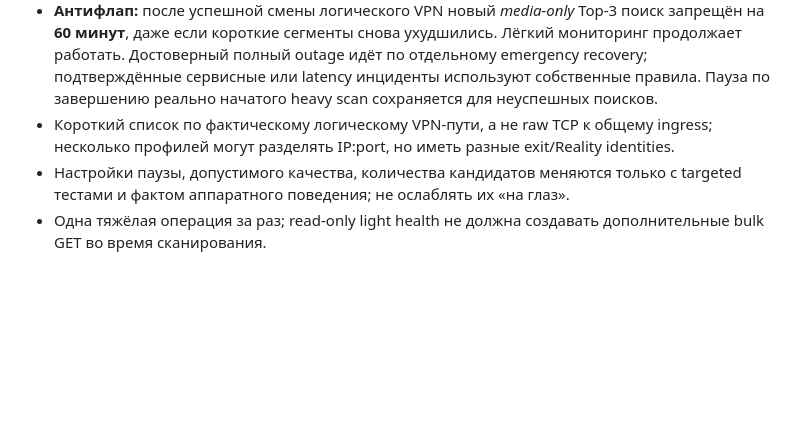
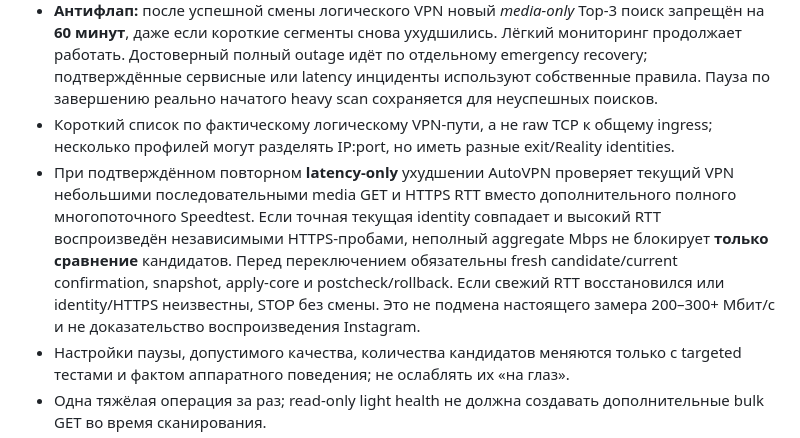
Before and after one commit to VoltickVL/FreeNet-Router, a Markdown page: docs/architecture/autovpn-operating-contract-ru.md, the part around the change. Drawn GitHub-style; blank space fills up the shorter version.

Commit message:
docs(AutoVPN): latency-only bounded comparison and fail-closed guards

```diff
--- a/docs/architecture/autovpn-operating-contract-ru.md
+++ b/docs/architecture/autovpn-operating-contract-ru.md
@@ -21,6 +21,7 @@
 - **Независимость медиаисточника:** при подозрении на медиалаг основной ограниченный Cloudflare GET должен быть подтверждён независимым HTTP-body GET ровно на 1 МиБ из OVH через **тот же** SOCKS/Xray VPN-путь. Здоровый watchdog не скачивает дополнительный файл. Кандидат на media-only AUTO обязан пройти обе независимые передачи. При отказе, неполной передаче или противоречии источников — **UNKNOWN, без mutation**. Не считать этот тест реальным Instagram Reels/QUIC.
 - **Антифлап:** после успешной смены логического VPN новый *media-only* Top-3 поиск запрещён на **60 минут**, даже если короткие сегменты снова ухудшились. Лёгкий мониторинг продолжает работать. Достоверный полный outage идёт по отдельному emergency recovery; подтверждённые сервисные или latency инциденты используют собственные правила. Пауза по завершению реально начатого heavy scan сохраняется для неуспешных поисков.
 - Короткий список по фактическому логическому VPN-пути, а не raw TCP к общему ingress; несколько профилей могут разделять IP:port, но иметь разные exit/Reality identities.
+- При подтверждённом повторном **latency-only** ухудшении AutoVPN проверяет текущий VPN небольшими последовательными media GET и HTTPS RTT вместо дополнительного полного многопоточного Speedtest. Если точная текущая identity совпадает и высокий RTT воспроизведён независимыми HTTPS-пробами, неполный aggregate Mbps не блокирует **только сравнение** кандидатов. Перед переключением обязательны fresh candidate/current confirmation, snapshot, apply-core и postcheck/rollback. Если свежий RTT восстановился или identity/HTTPS неизвестны, STOP без смены. Это не подмена настоящего замера 200–300+ Мбит/с и не доказательство воспроизведения Instagram.
 - Настройки паузы, допустимого качества, количества кандидатов меняются только с targeted тестами и фактом аппаратного поведения; не ослаблять их «на глаз».
 - Одна тяжёлая операция за раз; read-only light health не должна создавать дополнительные bulk GET во время сканирования.
 - Acceptance: **DEGRADED → MEASURED CANDIDATE → SWITCHED → POST-APPLY CONNECTIVITY → клиентский QoE/без частых повторных сканов**, либо точный safe STOP с PRIMARY ERROR и rollback. CI доказывает контракт кода, не реальную скорость Instagram.
```
